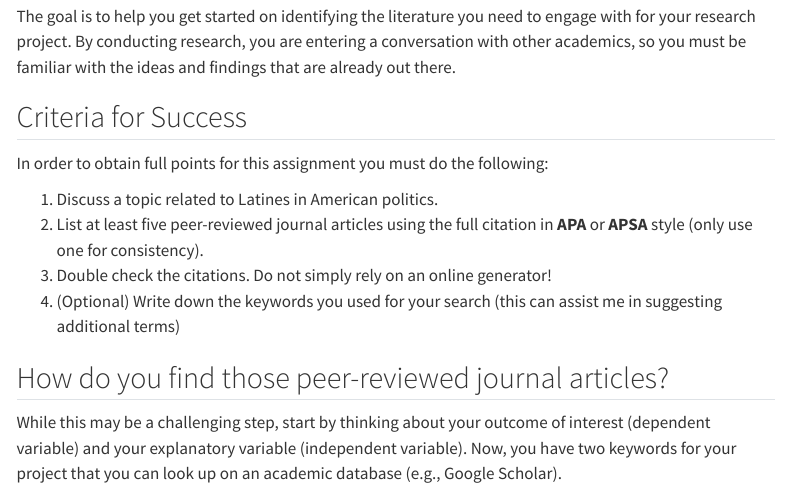
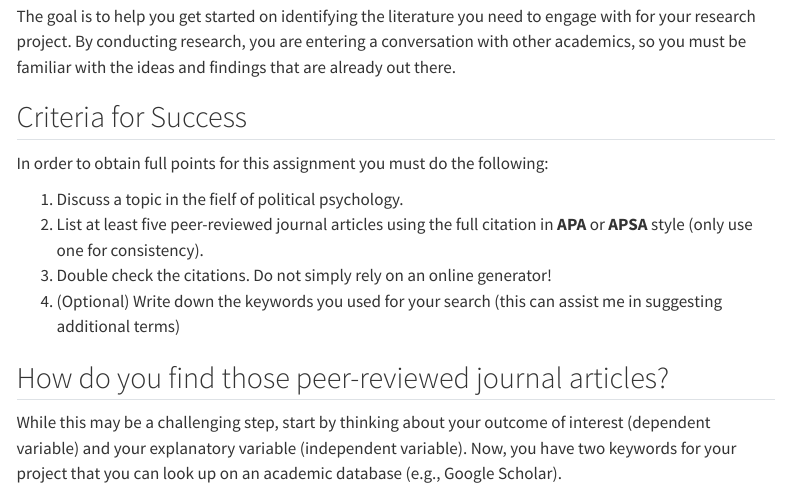
Before and after one commit to equezadallanes/pol309-fall24, a Quarto document (assignment/research-question.qmd): the page in a window 1100 px wide, from 1040 px down. Rendered offline with R 4.5, knitr and Pandoc in place of Quarto, with nearby package versions; menus at the side of the page are left out.

Commit message:
research question

```diff
--- a/assignment/research-question.qmd
+++ b/assignment/research-question.qmd
@@ -56,7 +56,7 @@ The goal is to help you get started on identifying the literature you need to en
 
 In order to obtain full points for this assignment you must do the following:
 
-1. Discuss a topic related to Latines in American politics.
+1. Discuss a topic in the fielf of political psychology.
 2. List at least five peer-reviewed journal articles using the full citation in **APA** or **APSA** style (only use one for consistency).
 3. Double check the citations. Do not simply rely on an online generator!
 4. (Optional) Write down the keywords you used for your search (this can assist me in suggesting additional terms)
```
Also changed, not shown: docs/search.json, 47 other files.
